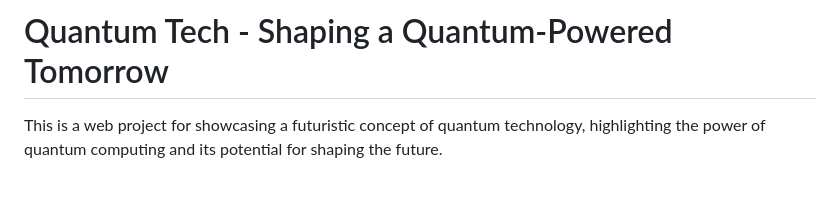
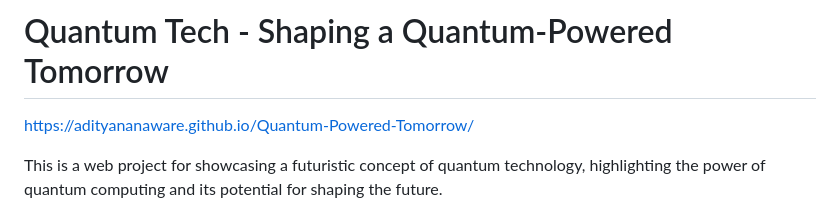
Before and after one commit to adityananaware/Quantum-Powered-Tomorrow, a Markdown page: README.md, the part around the change. Drawn GitHub-style; blank space fills up the shorter version.

```diff
--- a/README.md
+++ b/README.md
@@ -1,4 +1,6 @@
 # Quantum Tech - Shaping a Quantum-Powered Tomorrow
+
+https://adityananaware.github.io/Quantum-Powered-Tomorrow/
 
 This is a web project for showcasing a futuristic concept of quantum technology, highlighting the power of quantum computing and its potential for shaping the future.
 
```
